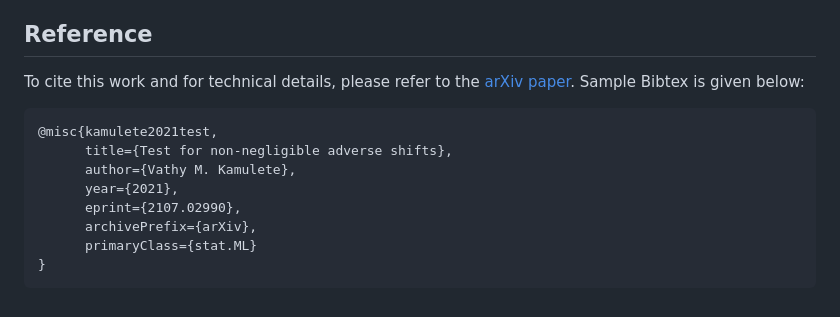
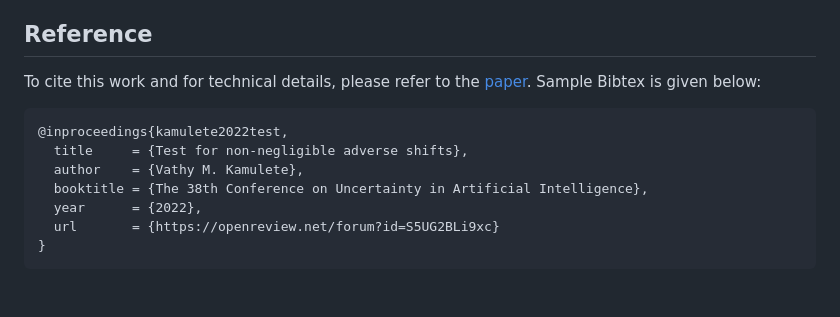
Before and after one commit to rbc-research/dsos, a Markdown page: README.md, the part around the change. Rendered like a GitHub page.

````diff
--- a/README.md
+++ b/README.md
@@ -62,17 +62,16 @@ detection via prediction (resampling) uncertainty.
 
 ## Reference
 
-To cite this work and for technical details, please refer to the [arXiv
-paper](https://openreview.net/forum?id=S5UG2BLi9xc). Sample Bibtex is
+To cite this work and for technical details, please refer to the
+[paper](https://openreview.net/forum?id=S5UG2BLi9xc). Sample Bibtex is
 given below:
 
 ``` bibtex
-@misc{kamulete2021test,
-      title={Test for non-negligible adverse shifts},
-      author={Vathy M. Kamulete},
-      year={2021},
-      eprint={2107.02990},
-      archivePrefix={arXiv},
-      primaryClass={stat.ML}
+@inproceedings{kamulete2022test,
+  title     = {Test for non-negligible adverse shifts},
+  author    = {Vathy M. Kamulete},
+  booktitle = {The 38th Conference on Uncertainty in Artificial Intelligence},
+  year      = {2022},
+  url       = {https://openreview.net/forum?id=S5UG2BLi9xc}
 }
 ```
````
Also changed, not shown: vignettes/images/combined_dsos.png (added), vignettes/images/combined_dsos_vignette.png (deleted), vignettes/images/combined_pca_vignette.png (deleted), 3 other files.
